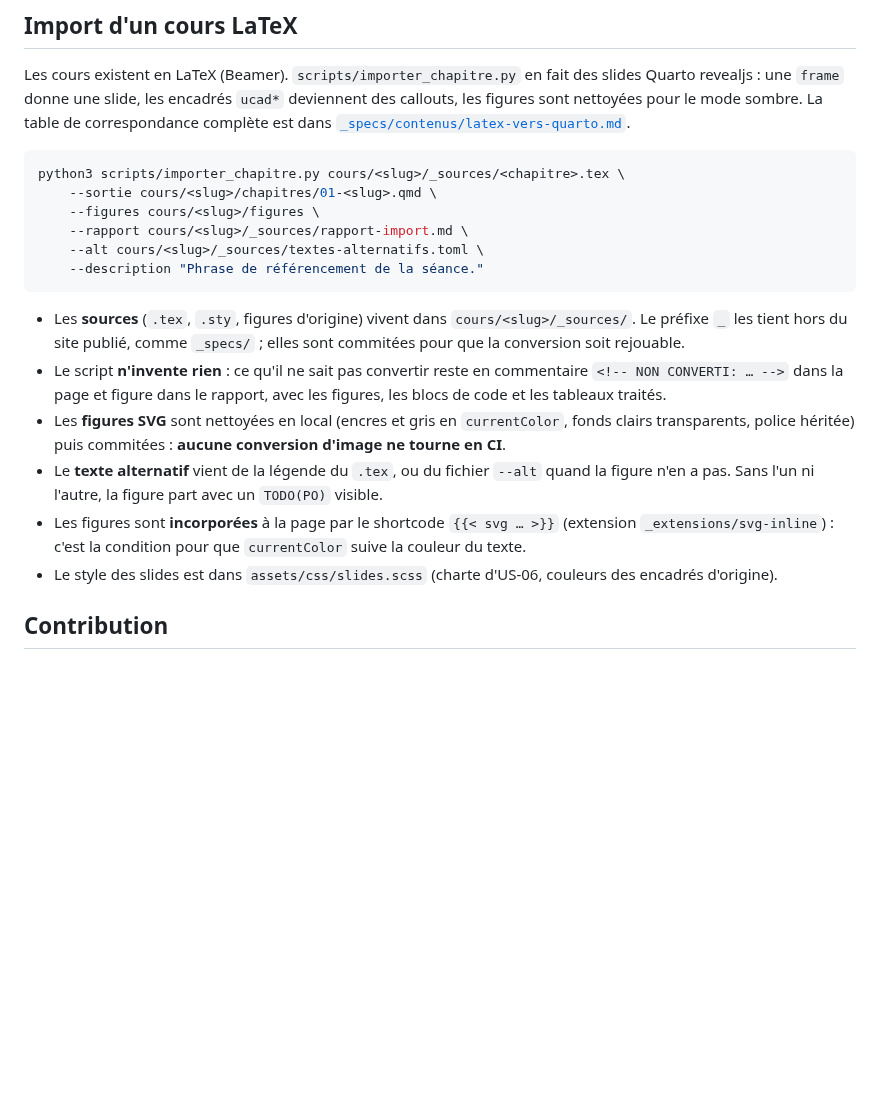
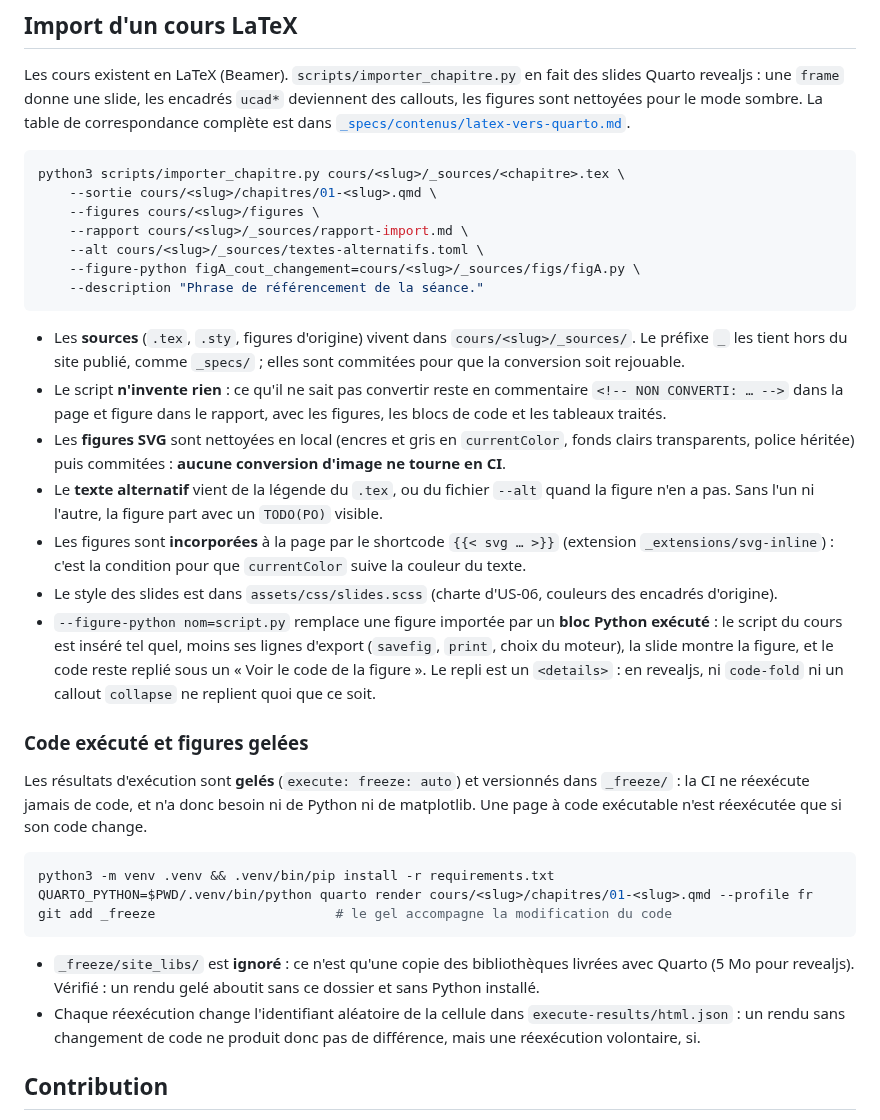
Before and after one commit to elbachir67/elbachir67.github.io, a Markdown page: README.md, the part around the change. Drawn GitHub-style; blank space fills up the shorter version.

Commit message:
docs: figures calculées, gel des résultats et environnement Python (US-18)
Co-Authored-By: Claude Opus 5 (1M context) <noreply@anthropic.com>

````diff
--- a/README.md
+++ b/README.md
@@ -259,6 +259,7 @@ python3 scripts/importer_chapitre.py cours/<slug>/_sources/<chapitre>.tex \
     --figures cours/<slug>/figures \
     --rapport cours/<slug>/_sources/rapport-import.md \
     --alt cours/<slug>/_sources/textes-alternatifs.toml \
+    --figure-python figA_cout_changement=cours/<slug>/_sources/figs/figA.py \
     --description "Phrase de référencement de la séance."
 ```
 
@@ -273,6 +274,27 @@ python3 scripts/importer_chapitre.py cours/<slug>/_sources/<chapitre>.tex \
 - Les figures sont **incorporées** à la page par le shortcode `{{< svg … >}}` (extension
   `_extensions/svg-inline`) : c'est la condition pour que `currentColor` suive la couleur du texte.
 - Le style des slides est dans `assets/css/slides.scss` (charte d'US-06, couleurs des encadrés d'origine).
+- `--figure-python nom=script.py` remplace une figure importée par un **bloc Python exécuté** : le script
+  du cours est inséré tel quel, moins ses lignes d'export (`savefig`, `print`, choix du moteur), la slide
+  montre la figure, et le code reste replié sous un « Voir le code de la figure ». Le repli est un
+  `<details>` : en revealjs, ni `code-fold` ni un callout `collapse` ne replient quoi que ce soit.
+
+### Code exécuté et figures gelées
+
+Les résultats d'exécution sont **gelés** (`execute: freeze: auto`) et versionnés dans `_freeze/` : la CI ne
+réexécute jamais de code, et n'a donc besoin ni de Python ni de matplotlib. Une page à code exécutable n'est
+réexécutée que si son code change.
+
+```bash
+python3 -m venv .venv && .venv/bin/pip install -r requirements.txt
+QUARTO_PYTHON=$PWD/.venv/bin/python quarto render cours/<slug>/chapitres/01-<slug>.qmd --profile fr
+git add _freeze                       # le gel accompagne la modification du code
+```
+
+- `_freeze/site_libs/` est **ignoré** : ce n'est qu'une copie des bibliothèques livrées avec Quarto (5 Mo
+  pour revealjs). Vérifié : un rendu gelé aboutit sans ce dossier et sans Python installé.
+- Chaque réexécution change l'identifiant aléatoire de la cellule dans `execute-results/html.json` : un
+  rendu sans changement de code ne produit donc pas de différence, mais une réexécution volontaire, si.
 
 ## Contribution
 
````
Also changed, not shown: _specs/contenus/latex-vers-quarto.md (+7 -3 lines).
